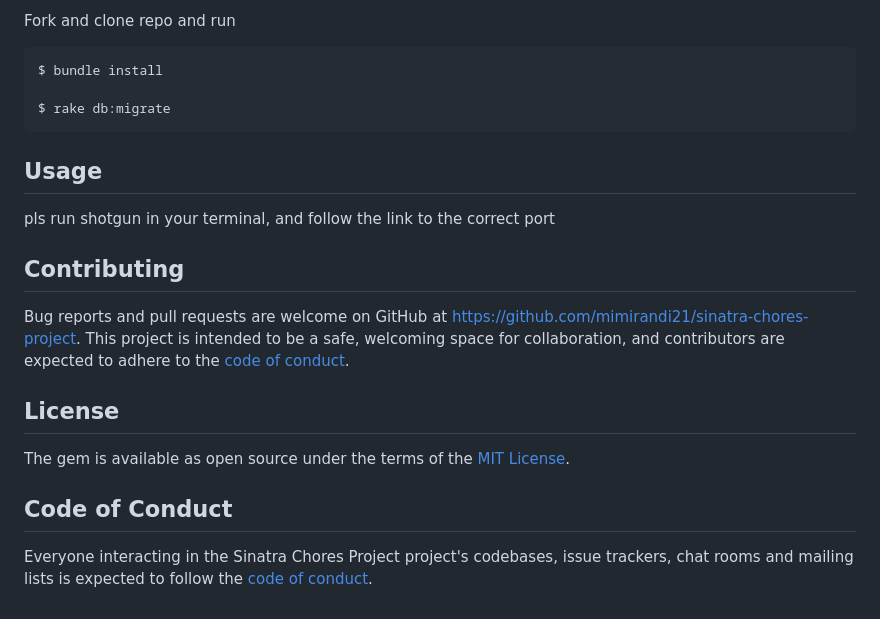
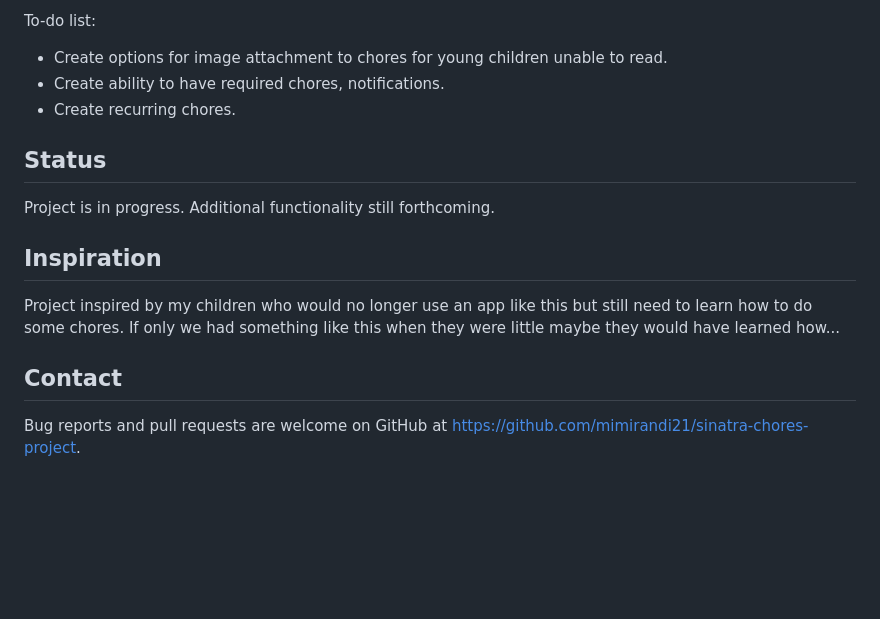
Before and after one commit to mimirandi21/sinatra-chores-project, a Markdown page: README.md, the part around the change printed below. Rendered like a GitHub page; blank space fills up the shorter version.

````diff
--- a/README.md
+++ b/README.md
@@ -21,25 +49,14 @@ THANKS FOR CHECKING OUT MY PROJECT!
 
-Fork and clone repo and run
-```
-$ bundle install
+To-do list:
+* Create options for image attachment to chores for young children unable to read.
+* Create ability to have required chores, notifications.
+* Create recurring chores.
 
-$ rake db:migrate
-```
+## Status
+Project is in progress.  Additional functionality still forthcoming.
 
-## Usage
+## Inspiration
+Project inspired by my children who would no longer use an app like this but still need to learn how to do some chores.  If only we had something like this when they were little maybe they would have learned how...
 
-pls run shotgun in your terminal, and follow the link to the correct port
-
-
-## Contributing
-
-Bug reports and pull requests are welcome on GitHub at https://github.com/mimirandi21/sinatra-chores-project. This project is intended to be a safe, welcoming space for collaboration, and contributors are expected to adhere to the [code of conduct](https://github.com/mimirandi21/app-sinatra-chores-project/CODE_OF_CONDUCT.md).
-
-
-## License
-
-The gem is available as open source under the terms of the [MIT License](https://opensource.org/licenses/MIT).
-
-## Code of Conduct
-
-Everyone interacting in the Sinatra Chores Project project's codebases, issue trackers, chat rooms and mailing lists is expected to follow the [code of conduct](https://github.com/mimirandi21/sinatra-chores-project/blob/master/CODE_OF_CONDUCT.md).
+## Contact
+Bug reports and pull requests are welcome on GitHub at https://github.com/mimirandi21/sinatra-chores-project.
````
Also changed, not shown: other parts of README.md (+34 -6 lines), public/images/Sinatra-child.png (added), public/images/Sinatra-parent.png (added), 2 other files.
